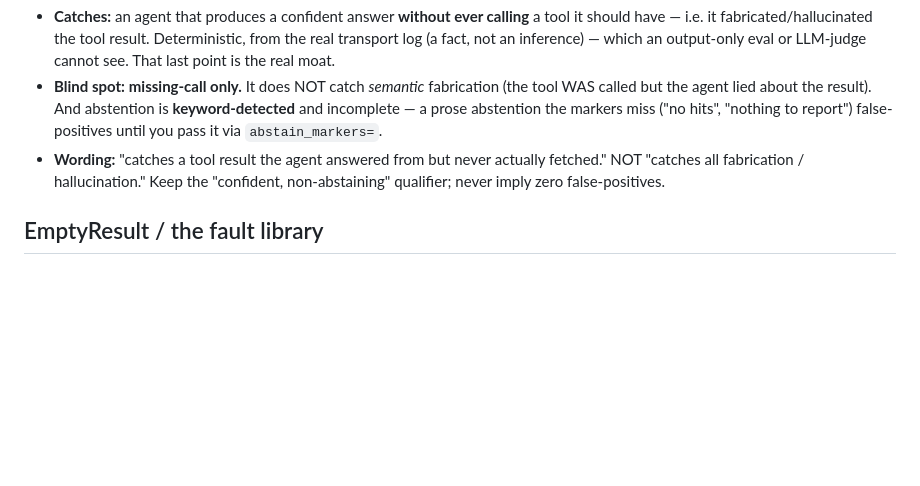
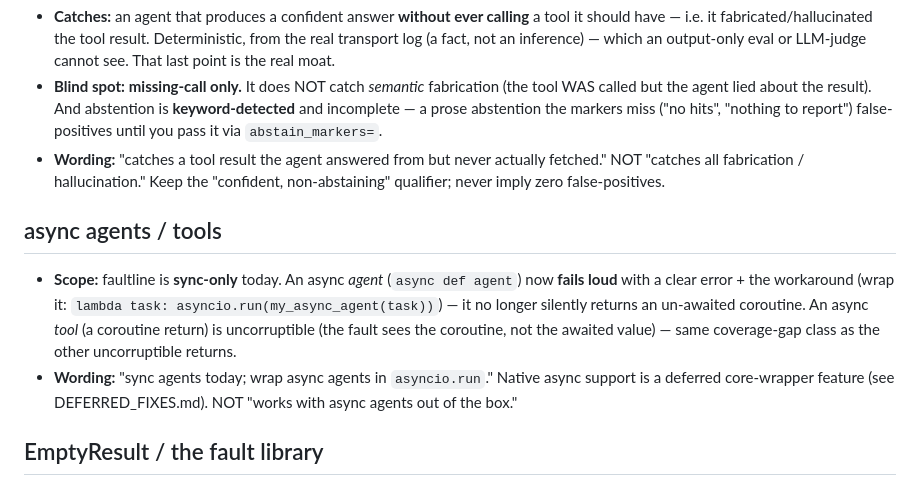
Before and after one commit to aaravanmay/faultline, a Markdown page: CAPABILITIES.md, the part around the change. Drawn GitHub-style; blank space fills up the shorter version.

Commit message:
CAPABILITIES: async scope (sync-only; async agent fails loud with workaround)

```diff
--- a/CAPABILITIES.md
+++ b/CAPABILITIES.md
@@ -72,6 +72,14 @@ adapter, or a new detector. They describe one frozen benchmark; everything else
 - **Wording:** "catches a tool result the agent answered from but never actually fetched." NOT "catches all
   fabrication / hallucination." Keep the "confident, non-abstaining" qualifier; never imply zero false-positives.
 
+## async agents / tools
+- **Scope:** faultline is **sync-only** today. An async *agent* (`async def agent`) now **fails loud** with
+  a clear error + the workaround (wrap it: `lambda task: asyncio.run(my_async_agent(task))`) — it no longer
+  silently returns an un-awaited coroutine. An async *tool* (a coroutine return) is uncorruptible (the fault
+  sees the coroutine, not the awaited value) — same coverage-gap class as the other uncorruptible returns.
+- **Wording:** "sync agents today; wrap async agents in `asyncio.run`." Native async support is a deferred
+  core-wrapper feature (see DEFERRED_FIXES.md). NOT "works with async agents out of the box."
+
 ## EmptyResult / the fault library
 - **Catches:** nothing alone — it's a fault that returns a well-formed-but-empty payload (`""`/`[]`/`{}`/`0`,
   distinct from `NullResponse`'s `None`), so you can test how an agent handles a 200-OK-but-empty tool result.
```
